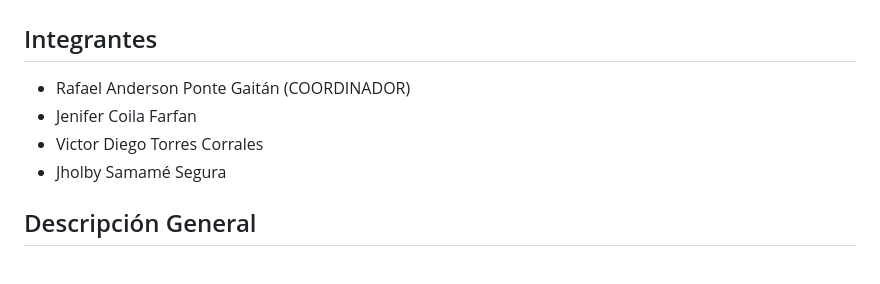
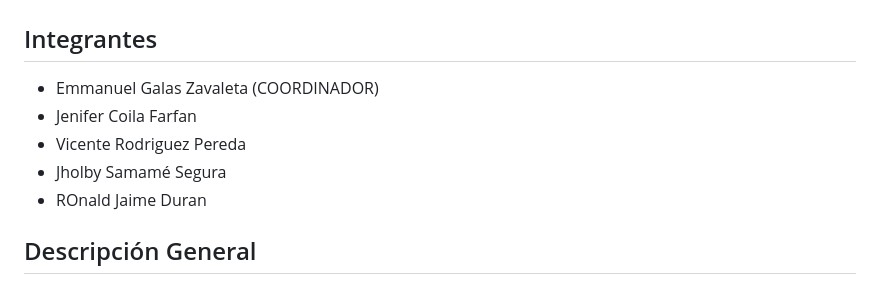
Before and after one commit to JeniferCoila/andes-net, a Markdown page: README.md, the part around the change. Drawn GitHub-style.

Commit message:
Actualizacion codigo

```diff
--- a/README.md
+++ b/README.md
@@ -1,10 +1,11 @@
 # Documentación del Proyecto Andes Net
 
 ## Integrantes
-- Rafael Anderson Ponte Gaitán (COORDINADOR)
+- Emmanuel Galas Zavaleta (COORDINADOR)
 - Jenifer Coila Farfan
-- Victor Diego Torres Corrales
+- Vicente Rodriguez Pereda
 - Jholby Samamé Segura
+- ROnald Jaime Duran
 
 ## Descripción General
 
```
